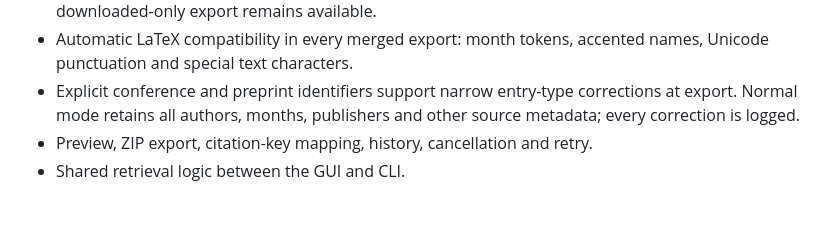
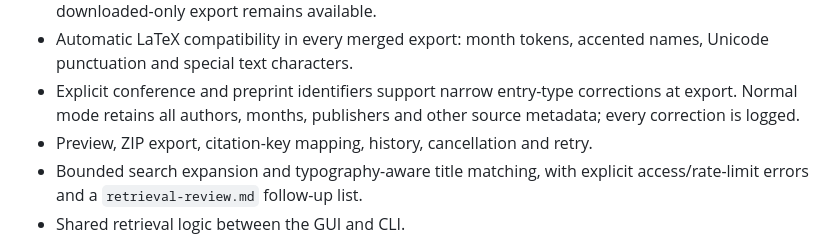
Before and after one commit to ylwhxht/bibtex-fetch, a Markdown page: README.en.md, the part around the change. Rendered like a GitHub page; blank space fills up the shorter version.

```diff
--- a/README.en.md
+++ b/README.en.md
@@ -18,6 +18,7 @@ A local bibliography tool with a Chinese browser interface and a CLI. No languag
 - Automatic LaTeX compatibility in every merged export: month tokens, accented names, Unicode punctuation and special text characters.
 - Explicit conference and preprint identifiers support narrow entry-type corrections at export. Normal mode retains all authors, months, publishers and other source metadata; every correction is logged.
 - Preview, ZIP export, citation-key mapping, history, cancellation and retry.
+- Bounded search expansion and typography-aware title matching, with explicit access/rate-limit errors and a `retrieval-review.md` follow-up list.
 - Shared retrieval logic between the GUI and CLI.
 
 The tool does not verify bibliographic truth or reconstruct references from search metadata. Title search requires a unique matching record; there is no first-result fallback. When the input supplies a title, the downloaded BibTeX must also match it, including downloads through identifiers. Missing or different titles are rejected and the next source is tried. Identifier-only inputs remain supported and explicitly log that no title comparison was possible. Multiple distinct same-title hits are treated as ambiguous. See [title matching](docs/TITLE_MATCHING.md) for normalization, logs and migration of old jobs.
```
Also changed, not shown: CHANGELOG.md (+9 -0 lines), README.md (+1 -0 lines).
